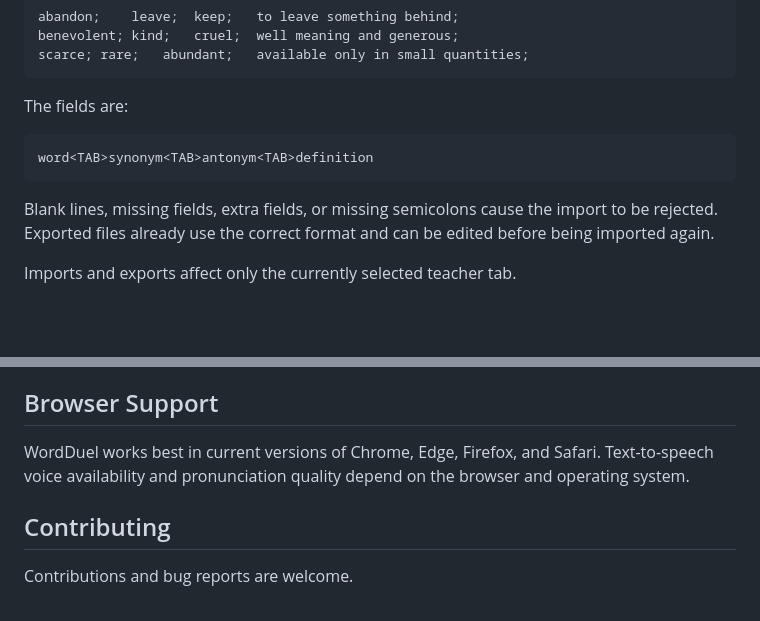
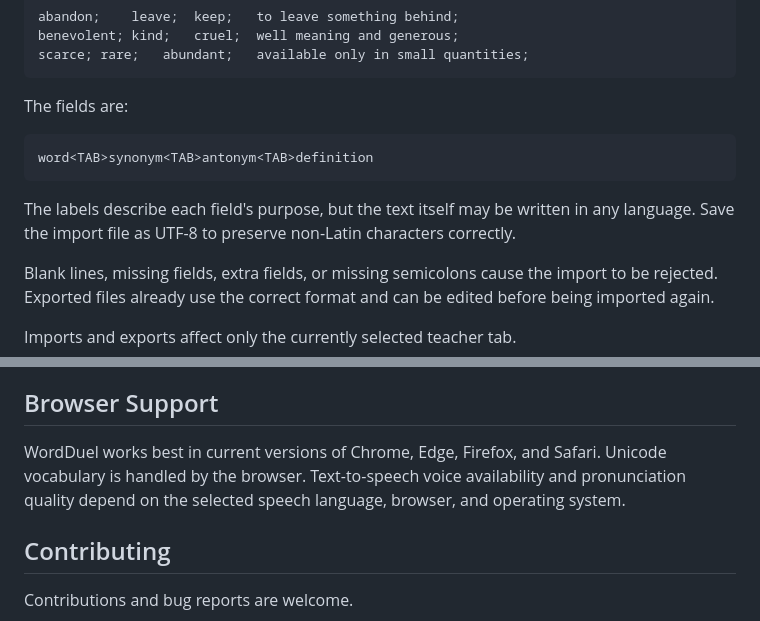
Before and after one commit to EAshourzadeh/ehsan-wordduel, a Markdown page: README.md, 2 parts joined by grey strips. GitHub-like rendering; blank space fills up the shorter version.

````diff
--- a/README.md
+++ b/README.md
@@ -260,6 +273,8 @@ The fields are:
 word<TAB>synonym<TAB>antonym<TAB>definition
 ```
 
+The labels describe each field's purpose, but the text itself may be written in any language. Save the import file as UTF-8 to preserve non-Latin characters correctly.
+
 Blank lines, missing fields, extra fields, or missing semicolons cause the import to be rejected. Exported files already use the correct format and can be edited before being imported again.
 
 Imports and exports affect only the currently selected teacher tab.
@@ -306,7 +321,7 @@ No server-side application process is required by the frontend host. Firebase pr
 
 ## Browser Support
 
-WordDuel works best in current versions of Chrome, Edge, Firefox, and Safari. Text-to-speech voice availability and pronunciation quality depend on the browser and operating system.
+WordDuel works best in current versions of Chrome, Edge, Firefox, and Safari. Unicode vocabulary is handled by the browser. Text-to-speech voice availability and pronunciation quality depend on the selected speech language, browser, and operating system.
 
 ## Contributing
 
````
Also changed, not shown: other parts of README.md (+16 -3 lines).
